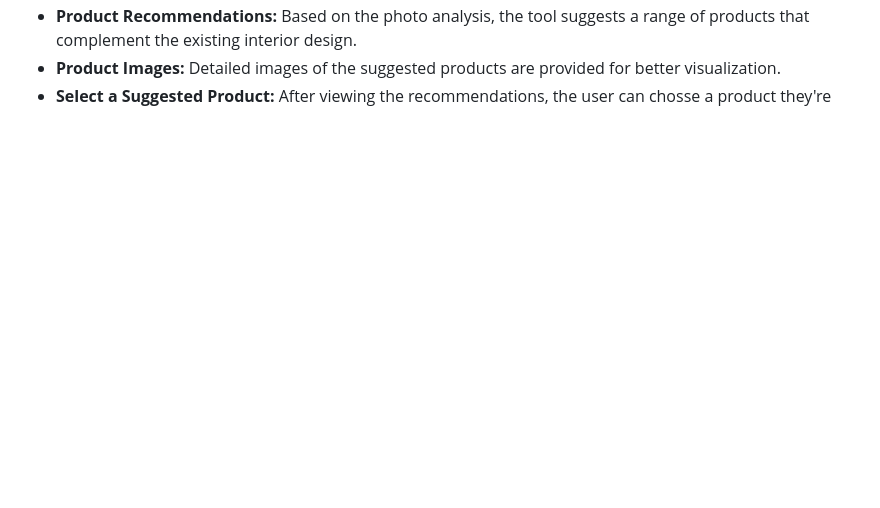
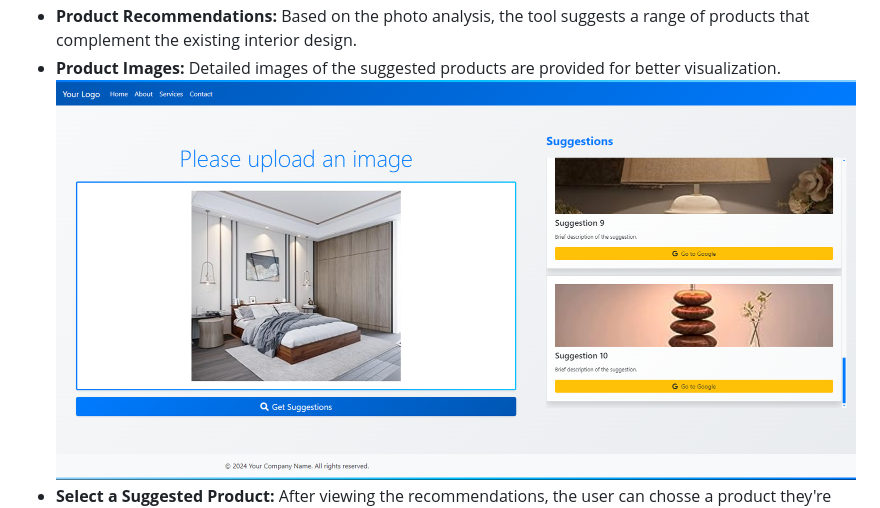
Before and after one commit to TryHackingAmazers/Webapp, a Markdown page: README.md, the part around the change. Drawn GitHub-style; blank space fills up the shorter version.

```diff
--- a/README.md
+++ b/README.md
@@ -9,7 +9,7 @@ Welcome to the Interior Design Product Suggestions project! This tool aims to as
 - **Photo Upload:** Users can upload photos of their interior spaces.
   ![User Input](./User_Input.jpg "Upload Your Room's Photo")
 - **Product Recommendations:** Based on the photo analysis, the tool suggests a range of products that complement the existing interior design.
-- **Product Images:** Detailed images of the suggested products are provided for better visualization.
+- **Product Images:** Detailed images of the suggested products are provided for better visualization.![Recommendations](./ui.png)
 - **Select a Suggested Product:** After viewing the recommendations, the user can chosse a product they're interested in.
   ![The Bed Option](./Bed.png "Choose Your Favorite Furniture")
 - **Place Virtually in Your Room:** The user can click on the "Place in Room" button to see the furniture placed in their uploaded photo of the interior .
```
